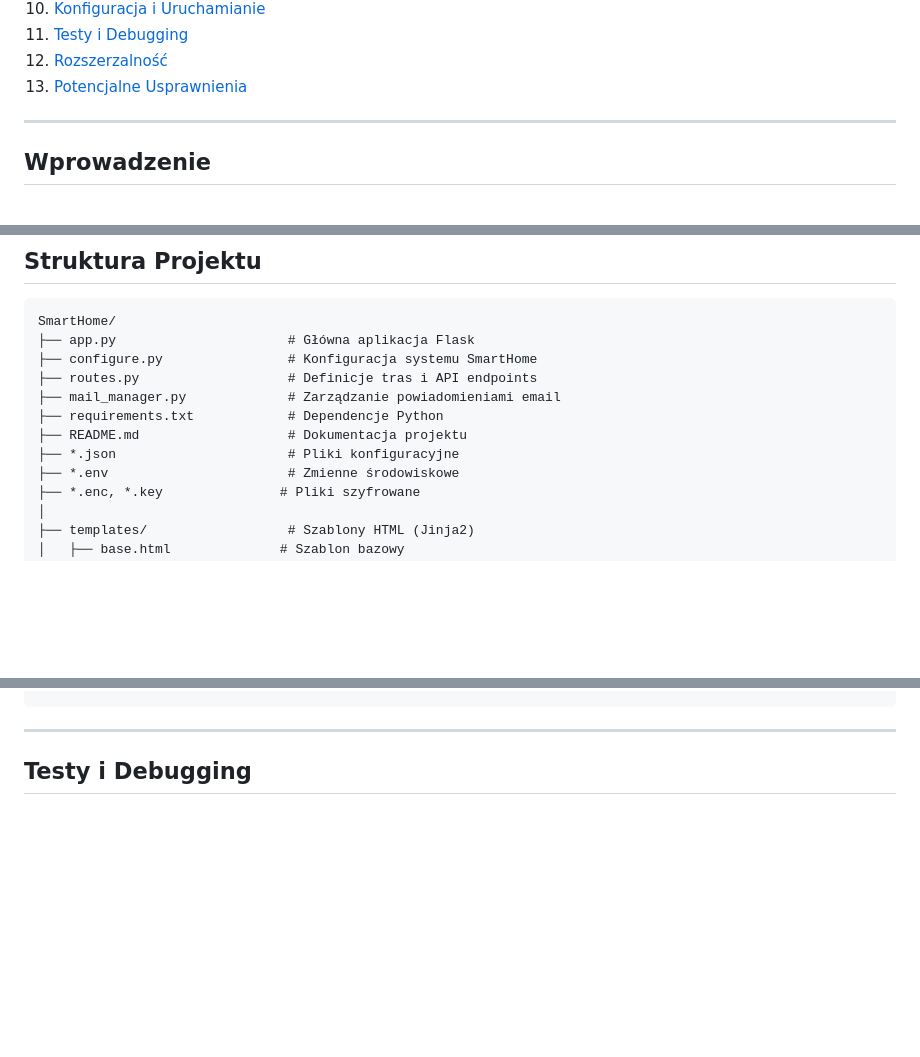
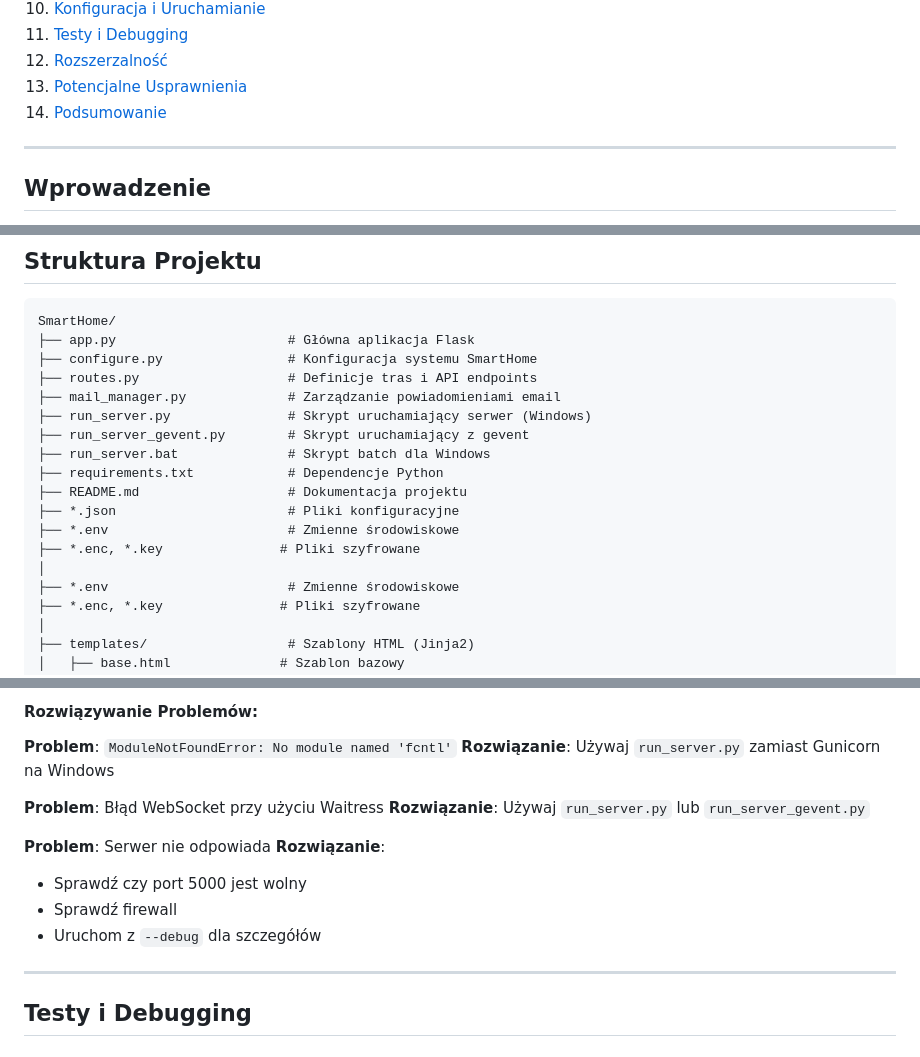
Before and after one commit to AdasRakieta/Site_proj, a Markdown page: info/README.md, 3 parts joined by grey strips. Rendered like a GitHub page; blank space fills up the shorter version.

```diff
--- a/info/README.md
+++ b/info/README.md
@@ -15,6 +15,7 @@
 11. [Testy i Debugging](#testy-i-debugging)
 12. [Rozszerzalność](#rozszerzalność)
 13. [Potencjalne Usprawnienia](#potencjalne-usprawnienia)
+14. [Podsumowanie](#podsumowanie)
 
 ---
 
@@ -135,9 +136,15 @@ SmartHome/
 ├── configure.py                # Konfiguracja systemu SmartHome
 ├── routes.py                   # Definicje tras i API endpoints
 ├── mail_manager.py             # Zarządzanie powiadomieniami email
+├── run_server.py               # Skrypt uruchamiający serwer (Windows)
+├── run_server_gevent.py        # Skrypt uruchamiający z gevent
+├── run_server.bat              # Skrypt batch dla Windows
 ├── requirements.txt            # Dependencje Python
 ├── README.md                   # Dokumentacja projektu
 ├── *.json                      # Pliki konfiguracyjne
+├── *.env                       # Zmienne środowiskowe
+├── *.enc, *.key               # Pliki szyfrowane
+│
 ├── *.env                       # Zmienne środowiskowe
 ├── *.enc, *.key               # Pliki szyfrowane
 │
@@ -892,3 +1014,16 @@ WantedBy=multi-user.target
+#### Rozwiązywanie Problemów:
+
+**Problem**: `ModuleNotFoundError: No module named 'fcntl'`
+**Rozwiązanie**: Używaj `run_server.py` zamiast Gunicorn na Windows
+
+**Problem**: Błąd WebSocket przy użyciu Waitress
+**Rozwiązanie**: Używaj `run_server.py` lub `run_server_gevent.py`
+
+**Problem**: Serwer nie odpowiada
+**Rozwiązanie**:
+- Sprawdź czy port 5000 jest wolny
+- Sprawdź firewall
+- Uruchom z `--debug` dla szczegółów
 
 ---
 
```
Also changed, not shown: other parts of info/README.md (+139 -6 lines).
